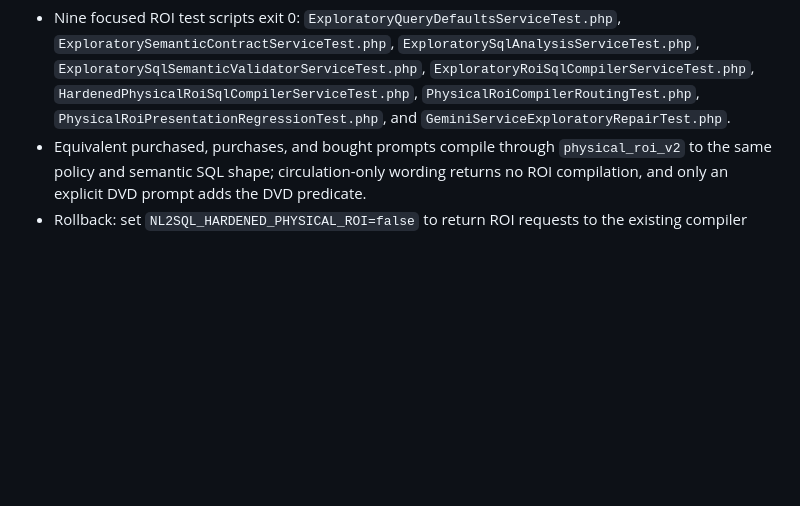
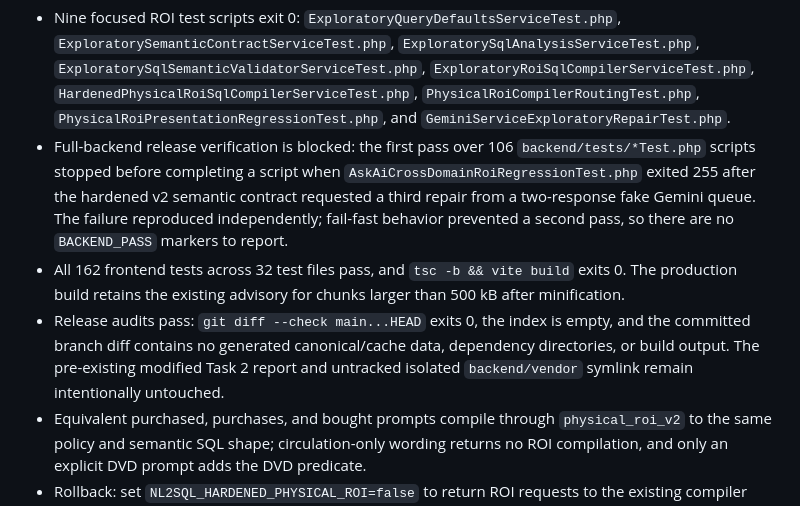
Before and after one commit to SmithCollegeLibraries/folio-report-explorer, a Markdown page: planning/2026-07-19-query-reliability-backlog.md, the part around the change. Rendered like a GitHub page; blank space fills up the shorter version.

Commit message:
docs: record physical ROI verification

```diff
--- a/planning/2026-07-19-query-reliability-backlog.md
+++ b/planning/2026-07-19-query-reliability-backlog.md
@@ -137,6 +137,9 @@ Make complex Ask AI reports analytically trustworthy while restoring reliable qu
 **Verification evidence (2026-07-19):**
 
 - Nine focused ROI test scripts exit 0: `ExploratoryQueryDefaultsServiceTest.php`, `ExploratorySemanticContractServiceTest.php`, `ExploratorySqlAnalysisServiceTest.php`, `ExploratorySqlSemanticValidatorServiceTest.php`, `ExploratoryRoiSqlCompilerServiceTest.php`, `HardenedPhysicalRoiSqlCompilerServiceTest.php`, `PhysicalRoiCompilerRoutingTest.php`, `PhysicalRoiPresentationRegressionTest.php`, and `GeminiServiceExploratoryRepairTest.php`.
+- Full-backend release verification is blocked: the first pass over 106 `backend/tests/*Test.php` scripts stopped before completing a script when `AskAiCrossDomainRoiRegressionTest.php` exited 255 after the hardened v2 semantic contract requested a third repair from a two-response fake Gemini queue. The failure reproduced independently; fail-fast behavior prevented a second pass, so there are no `BACKEND_PASS` markers to report.
+- All 162 frontend tests across 32 test files pass, and `tsc -b && vite build` exits 0. The production build retains the existing advisory for chunks larger than 500 kB after minification.
+- Release audits pass: `git diff --check main...HEAD` exits 0, the index is empty, and the committed branch diff contains no generated canonical/cache data, dependency directories, or build output. The pre-existing modified Task 2 report and untracked isolated `backend/vendor` symlink remain intentionally untouched.
 - Equivalent purchased, purchases, and bought prompts compile through `physical_roi_v2` to the same policy and semantic SQL shape; circulation-only wording returns no ROI compilation, and only an explicit DVD prompt adds the DVD predicate.
 - Rollback: set `NL2SQL_HARDENED_PHYSICAL_ROI=false` to return ROI requests to the existing compiler without removing the v2 implementation.
 - Production smoke prompt: “Show me which call numbers we have purchased the most from the last 5 years. Compare circulation data to those call numbers and show the return on investment.” Save the environment and timestamp, generated-query or job identifier, `physical_roi_v2` compiler version, final SQL, preflight outcome, output aliases and row count, four report disclosures, and an export or screenshot of representative totals and linkage-coverage measures.
```
